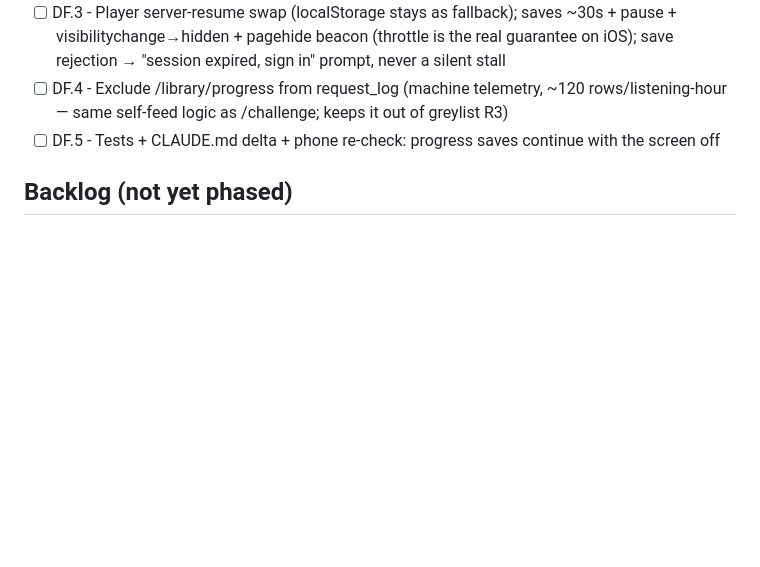
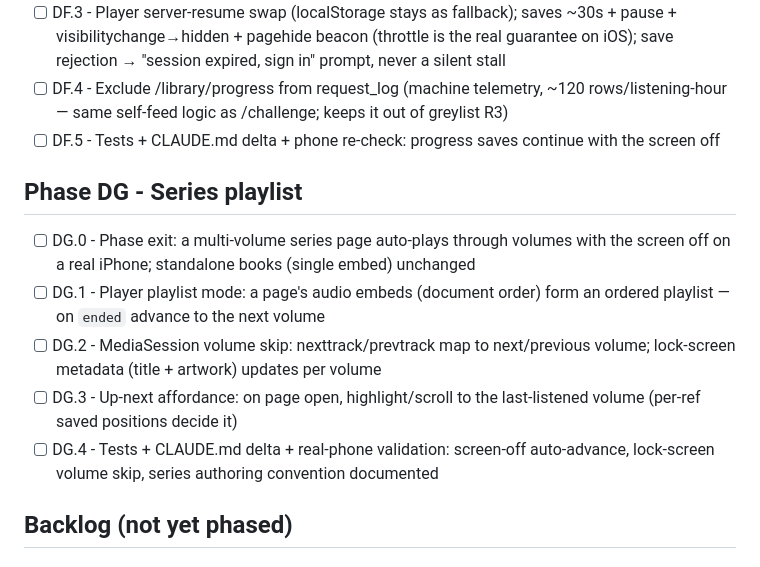
Before and after one commit to chotchki/hotchkiss-io, a Markdown page: PLAN.md, the part around the change. GitHub-like rendering; blank space fills up the shorter version.

Commit message:
chore(plan): file Phase DG — series playlist (auto-play through a series)
Series model decided: one page per series, volumes as ordered media
embeds — auto-play with the screen off rules out nested book pages
(no page navigation exists on a locked phone). Standalone books are a
playlist of one, so the shapes coexist with zero authoring ceremony.

Co-Authored-By: Claude Fable 5 <noreply@anthropic.com>

```diff
--- a/PLAN.md
+++ b/PLAN.md
@@ -85,6 +85,12 @@ See SPEC.md Pillar 2. Tangible range in a different medium. The bulk loader is d
 - [ ] DF.3 - Player server-resume swap (localStorage stays as fallback); saves ~30s + pause + visibilitychange→hidden + pagehide beacon (throttle is the real guarantee on iOS); save rejection → "session expired, sign in" prompt, never a silent stall
 - [ ] DF.4 - Exclude /library/progress from request_log (machine telemetry, ~120 rows/listening-hour — same self-feed logic as /challenge; keeps it out of greylist R3)
 - [ ] DF.5 - Tests + CLAUDE.md delta + phone re-check: progress saves continue with the screen off
+## Phase DG - Series playlist
+- [ ] DG.0 - Phase exit: a multi-volume series page auto-plays through volumes with the screen off on a real iPhone; standalone books (single embed) unchanged
+- [ ] DG.1 - Player playlist mode: a page's audio embeds (document order) form an ordered playlist — on `ended` advance to the next volume
+- [ ] DG.2 - MediaSession volume skip: nexttrack/prevtrack map to next/previous volume; lock-screen metadata (title + artwork) updates per volume
+- [ ] DG.3 - Up-next affordance: on page open, highlight/scroll to the last-listened volume (per-ref saved positions decide it)
+- [ ] DG.4 - Tests + CLAUDE.md delta + real-phone validation: screen-off auto-advance, lock-screen volume skip, series authoring convention documented
 
 ## Backlog (not yet phased)
 
```
